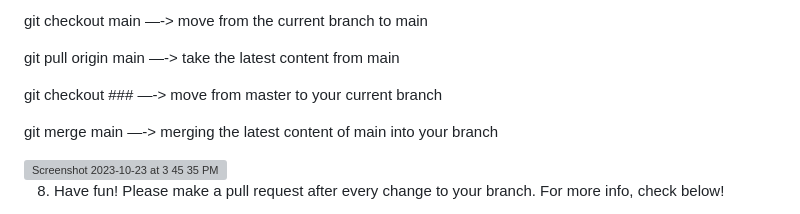
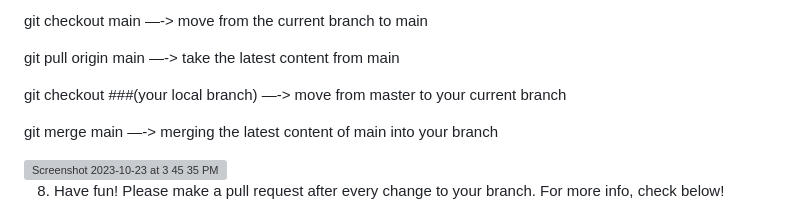
Before and after one commit to Pablo2022i/Professional_Website, a Markdown page: README.md, the part around the change. Drawn GitHub-style; grey boxes are pictures that could not be loaded.

```diff
--- a/README.md
+++ b/README.md
@@ -36,7 +36,7 @@ git checkout main —-> move from the current branch to main
 
 git pull origin main —-> take the latest content from main
 
-git checkout ### —-> move from master to your current branch
+git checkout *###*(your local branch) —-> move from master to your current branch
 
 git merge main —-> merging the latest content of main into your branch
 
```
